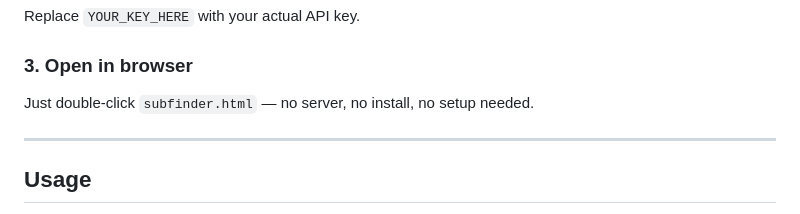
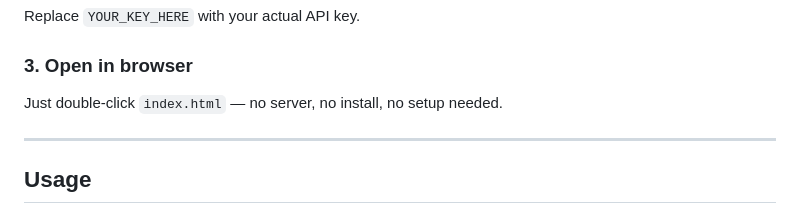
Before and after one commit to AllenBurney/SubFinder, a Markdown page: README.md, the part around the change. Rendered like a GitHub page.

Commit message:
Update HTML file name in README

```diff
--- a/README.md
+++ b/README.md
@@ -35,7 +35,7 @@ Replace `YOUR_KEY_HERE` with your actual API key.
 
 ### 3. Open in browser
 
-Just double-click `subfinder.html` — no server, no install, no setup needed.
+Just double-click `index.html` — no server, no install, no setup needed.
 
 ---
 
```
